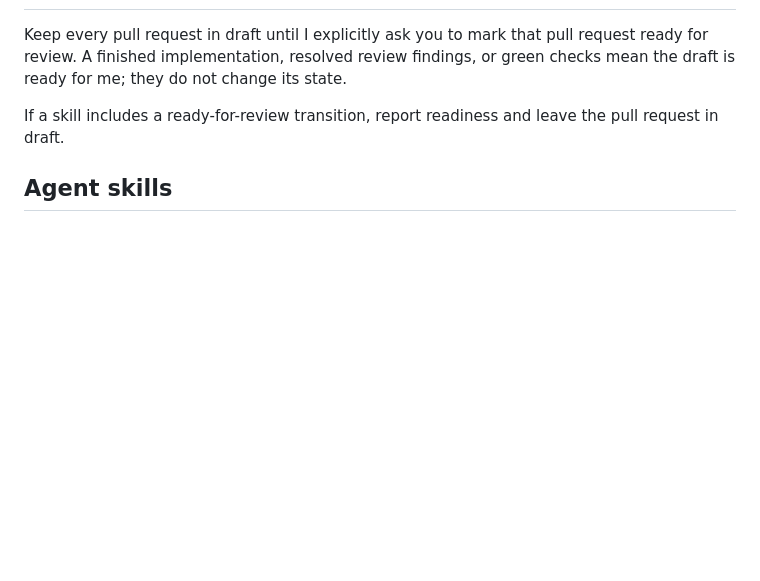
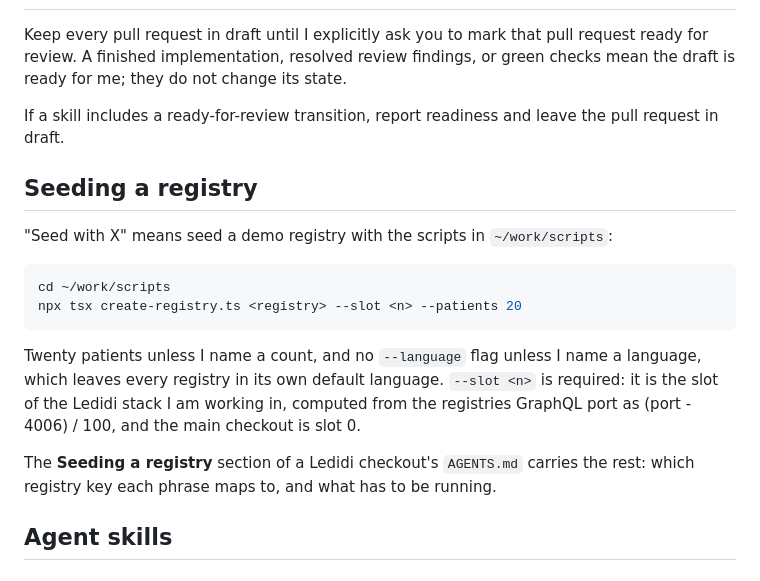
Before and after one commit to philipbholm/.config, a Markdown page: agents/AGENTS.md, the part around the change. Rendered like a GitHub page; blank space fills up the shorter version.

Commit message:
docs(agents): define "seed with X"
"Seed with X" now names one flow: the seeder in ~/work/scripts, 20 patients,
and no --language flag so each registry keeps its own default. The Ledidi
context carries the registry mapping, the slot formula and the local-only
rule; the global file carries the command and points at that section.

Co-Authored-By: Claude Opus 5 (1M context) <noreply@anthropic.com>

````diff
--- a/agents/AGENTS.md
+++ b/agents/AGENTS.md
@@ -89,6 +89,24 @@ or green checks mean the draft is ready for me; they do not change its state.
 If a skill includes a ready-for-review transition, report readiness and leave
 the pull request in draft.
 
+## Seeding a registry
+
+"Seed with X" means seed a demo registry with the scripts in `~/work/scripts`:
+
+```bash
+cd ~/work/scripts
+npx tsx create-registry.ts <registry> --slot <n> --patients 20
+```
+
+Twenty patients unless I name a count, and no `--language` flag unless I name a
+language, which leaves every registry in its own default language. `--slot <n>`
+is required: it is the slot of the Ledidi stack I am working in, computed from
+the registries GraphQL port as (port - 4006) / 100, and the main checkout is
+slot 0.
+
+The **Seeding a registry** section of a Ledidi checkout's `AGENTS.md` carries
+the rest: which registry key each phrase maps to, and what has to be running.
+
 ## Agent skills
 
 ### Issue tracker
````
Also changed, not shown: 1 other file.
